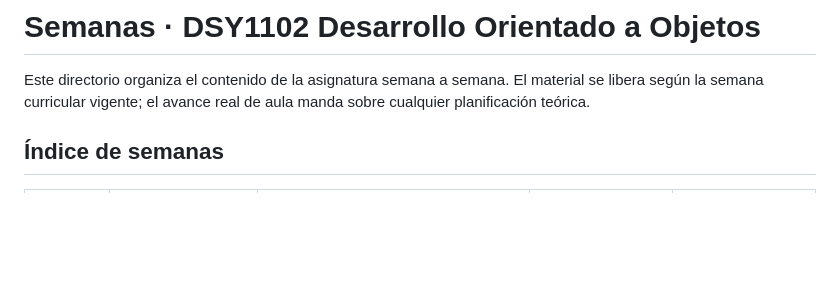
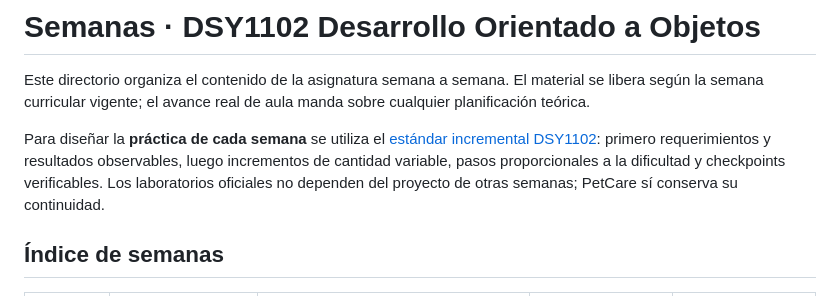
Before and after one commit to cmartinezs/DSY1102-DESARROLLO-ORIENTADO-OBJETOS-2026-2, a Markdown page: semanas/README.md, the part around the change. GitHub-like rendering; blank space fills up the shorter version.

Commit message:
docs(dsy1102): hacer visible diseño incremental flexible desde índices

```diff
--- a/semanas/README.md
+++ b/semanas/README.md
@@ -1,6 +1,8 @@
 # Semanas · DSY1102 Desarrollo Orientado a Objetos
 
 Este directorio organiza el contenido de la asignatura semana a semana. El material se libera según la semana curricular vigente; el avance real de aula manda sobre cualquier planificación teórica.
+
+Para diseñar la **práctica de cada semana** se utiliza el [estándar incremental DSY1102](../docs/ESTANDAR-DISENO-PEDAGOGICO-INCREMENTAL.md): primero requerimientos y resultados observables, luego incrementos de cantidad variable, pasos proporcionales a la dificultad y checkpoints verificables. Los laboratorios oficiales no dependen del proyecto de otras semanas; PetCare sí conserva su continuidad.
 
 ## Índice de semanas
 
```
